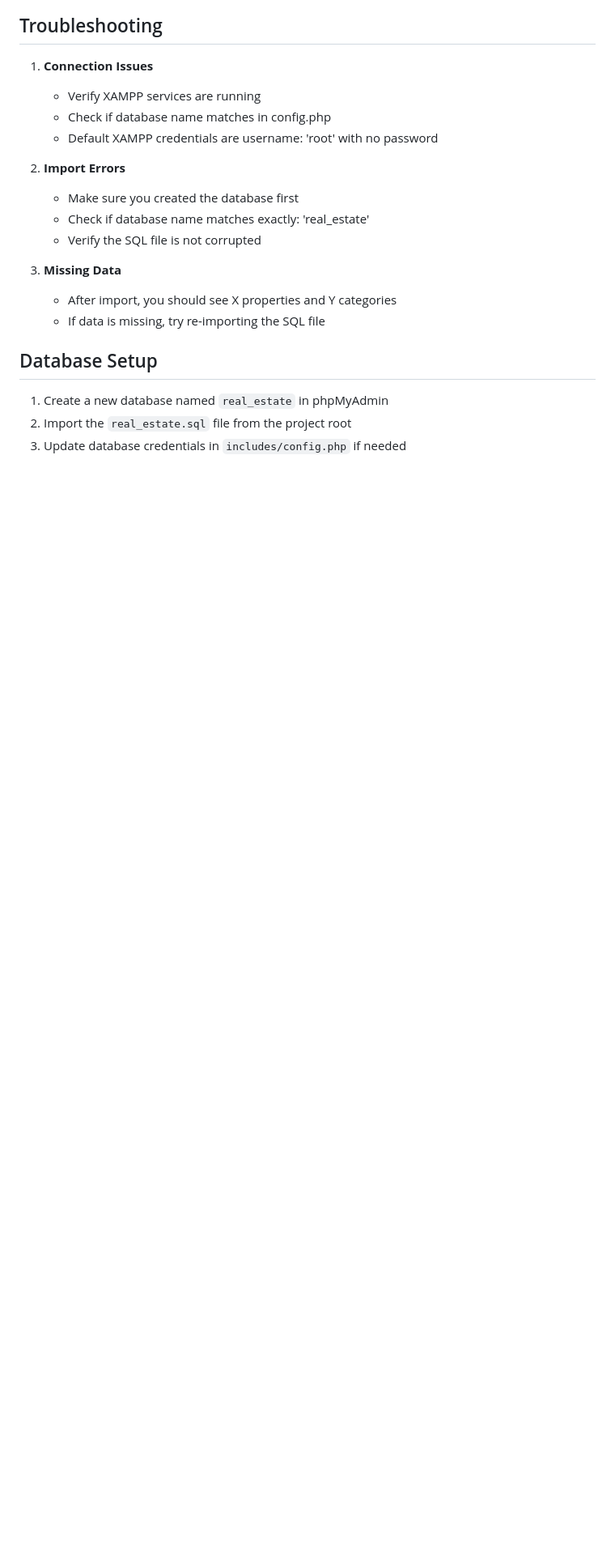
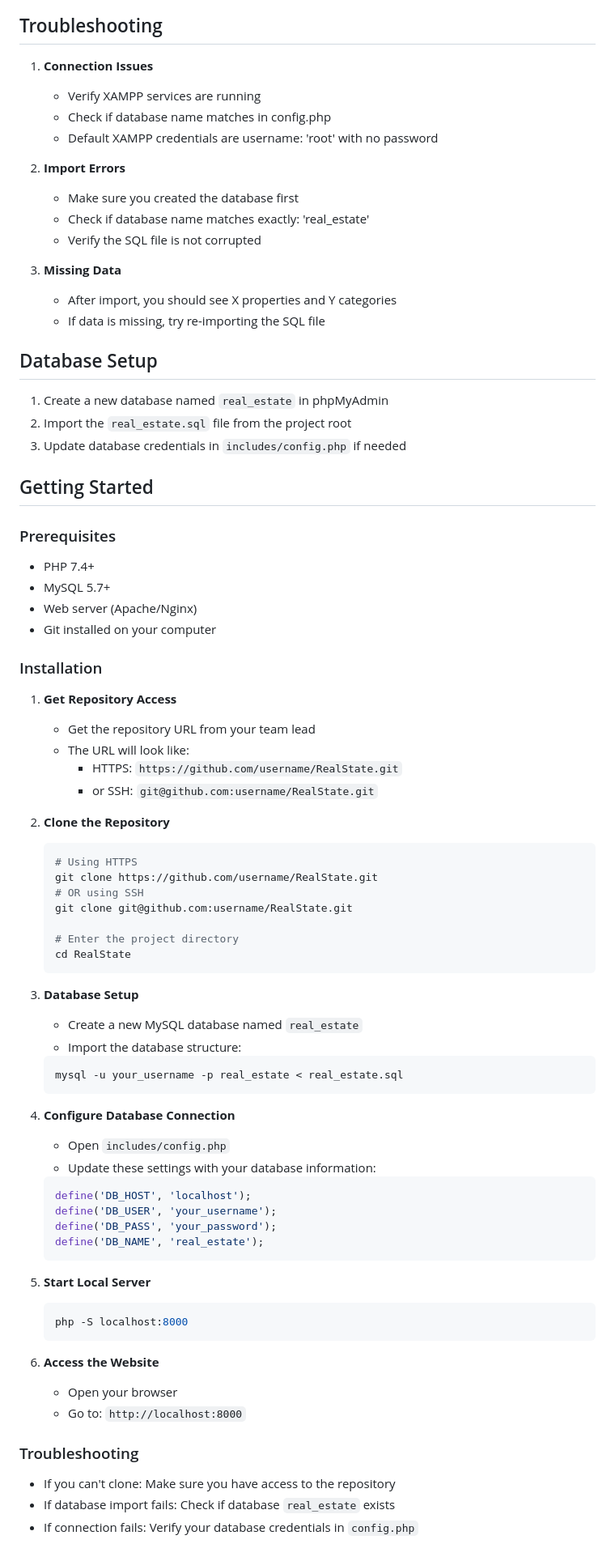
Before and after one commit to ayazdani/RealState, a Markdown page: README.md, the part around one of its changes. Shown at 81% size. GitHub-like rendering; blank space fills up the shorter version.

````diff
--- a/README.md
+++ b/README.md
@@ -133,3 +167,61 @@ The imported database includes:
 1. Create a new database named `real_estate` in phpMyAdmin
 2. Import the `real_estate.sql` file from the project root
 3. Update database credentials in `includes/config.php` if needed
+
+## Getting Started
+
+### Prerequisites
+- PHP 7.4+
+- MySQL 5.7+
+- Web server (Apache/Nginx)
+- Git installed on your computer
+
+### Installation
+
+1. **Get Repository Access**
+   - Get the repository URL from your team lead
+   - The URL will look like:
+     - HTTPS: `https://github.com/username/RealState.git`
+     - or SSH: `git@github.com:username/RealState.git`
+
+2. **Clone the Repository**
+   ```bash
+   # Using HTTPS
+   git clone https://github.com/username/RealState.git
+   # OR using SSH
+   git clone git@github.com:username/RealState.git
+
+   # Enter the project directory
+   cd RealState
+   ```
+
+3. **Database Setup**
+   - Create a new MySQL database named `real_estate`
+   - Import the database structure:
+   ```bash
+   mysql -u your_username -p real_estate < real_estate.sql
+   ```
+
+4. **Configure Database Connection**
+   - Open `includes/config.php`
+   - Update these settings with your database information:
+   ```php
+   define('DB_HOST', 'localhost');
+   define('DB_USER', 'your_username');
+   define('DB_PASS', 'your_password');
+   define('DB_NAME', 'real_estate');
+   ```
+
+5. **Start Local Server**
+   ```bash
+   php -S localhost:8000
+   ```
+
+6. **Access the Website**
+   - Open your browser
+   - Go to: `http://localhost:8000`
+
+### Troubleshooting
+- If you can't clone: Make sure you have access to the repository
+- If database import fails: Check if database `real_estate` exists
+- If connection fails: Verify your database credentials in `config.php`
````
Also changed, not shown: other parts of README.md (+71 -37 lines), docs/GUIDELINES.md (+156 -0 lines).
